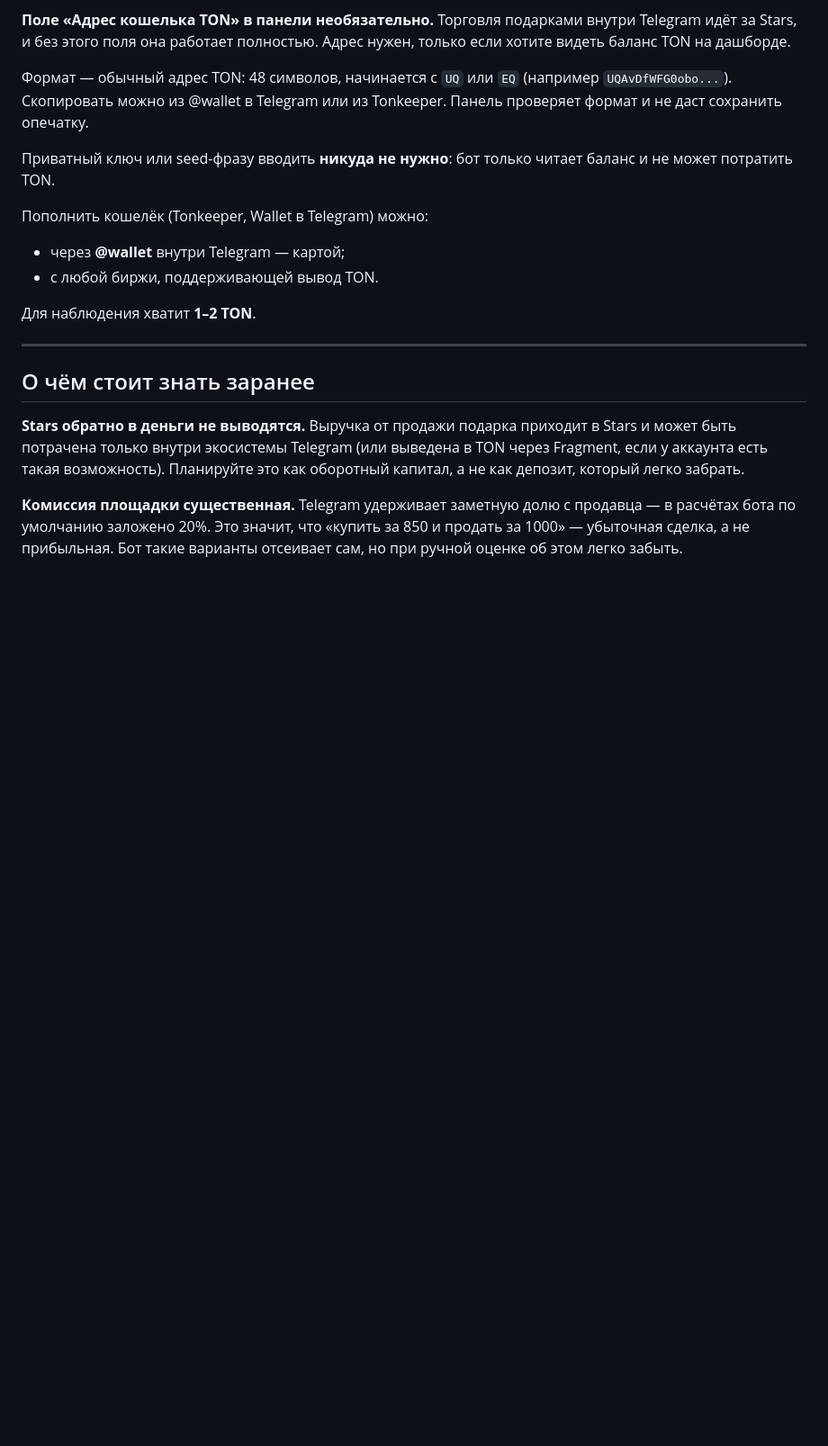
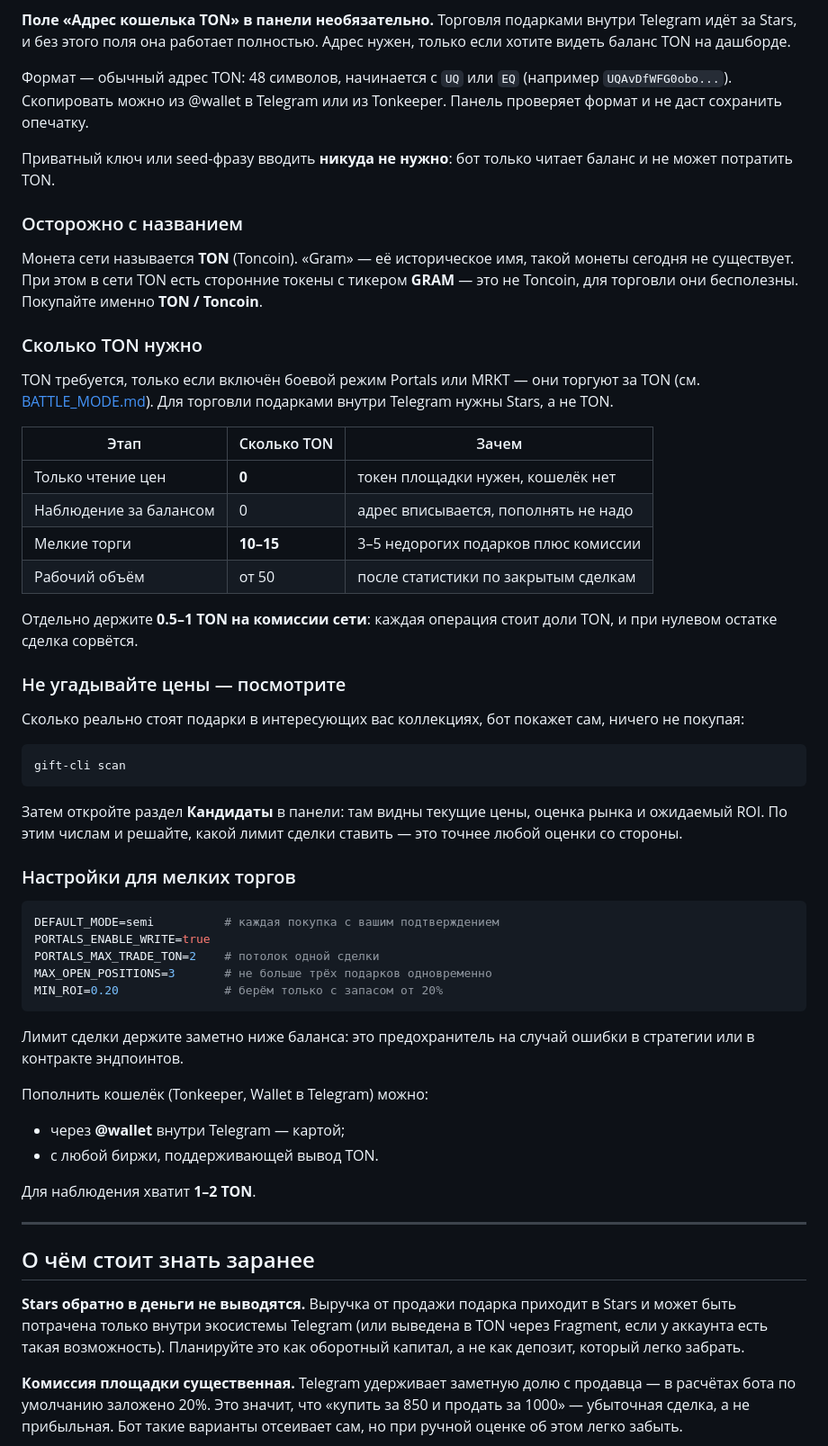
Before and after one commit to Aklex1/Gift, a Markdown page: docs/WALLET.md, the part around the change. Shown at 90% size. Drawn GitHub-style; blank space fills up the shorter version.

Commit message:
Раздел о суммах TON для тестов и мелких торгов
Уточнено, что монета сети называется TON: «Gram» — историческое имя,
а существующие в сети токены с тикером GRAM к Toncoin отношения не
имеют и для торговли бесполезны.

Добавлены ориентиры по суммам, запас на комиссии сети, настройки для
мелких торгов и рекомендация смотреть реальные цены командой scan
и разделом Кандидаты вместо оценки наугад.

Co-Authored-By: Claude Opus 5 <noreply@anthropic.com>
Claude-Session: https://claude.ai/code/session_01FTRbHb9HtRbVhAWQUzBeZ5

````diff
--- a/docs/WALLET.md
+++ b/docs/WALLET.md
@@ -93,6 +93,55 @@ MAX_OPEN_POSITIONS=3
 Приватный ключ или seed-фразу вводить **никуда не нужно**: бот только
 читает баланс и не может потратить TON.
 
+### Осторожно с названием
+
+Монета сети называется **TON** (Toncoin). «Gram» — её историческое имя,
+такой монеты сегодня не существует. При этом в сети TON есть сторонние
+токены с тикером **GRAM** — это не Toncoin, для торговли они
+бесполезны. Покупайте именно **TON / Toncoin**.
+
+### Сколько TON нужно
+
+TON требуется, только если включён боевой режим Portals или MRKT —
+они торгуют за TON (см. [BATTLE_MODE.md](BATTLE_MODE.md)). Для торговли
+подарками внутри Telegram нужны Stars, а не TON.
+
+| Этап | Сколько TON | Зачем |
+|---|---|---|
+| Только чтение цен | **0** | токен площадки нужен, кошелёк нет |
+| Наблюдение за балансом | 0 | адрес вписывается, пополнять не надо |
+| Мелкие торги | **10–15** | 3–5 недорогих подарков плюс комиссии |
+| Рабочий объём | от 50 | после статистики по закрытым сделкам |
+
+Отдельно держите **0.5–1 TON на комиссии сети**: каждая операция
+стоит доли TON, и при нулевом остатке сделка сорвётся.
+
+### Не угадывайте цены — посмотрите
+
+Сколько реально стоят подарки в интересующих вас коллекциях, бот
+покажет сам, ничего не покупая:
+
+```bash
+gift-cli scan
+```
+
+Затем откройте раздел **Кандидаты** в панели: там видны текущие цены,
+оценка рынка и ожидаемый ROI. По этим числам и решайте, какой лимит
+сделки ставить — это точнее любой оценки со стороны.
+
+### Настройки для мелких торгов
+
+```ini
+DEFAULT_MODE=semi          # каждая покупка с вашим подтверждением
+PORTALS_ENABLE_WRITE=true
+PORTALS_MAX_TRADE_TON=2    # потолок одной сделки
+MAX_OPEN_POSITIONS=3       # не больше трёх подарков одновременно
+MIN_ROI=0.20               # берём только с запасом от 20%
+```
+
+Лимит сделки держите заметно ниже баланса: это предохранитель на
+случай ошибки в стратегии или в контракте эндпоинтов.
+
 Пополнить кошелёк (Tonkeeper, Wallet в Telegram) можно:
 - через **@wallet** внутри Telegram — картой;
 - с любой биржи, поддерживающей вывод TON.
````
